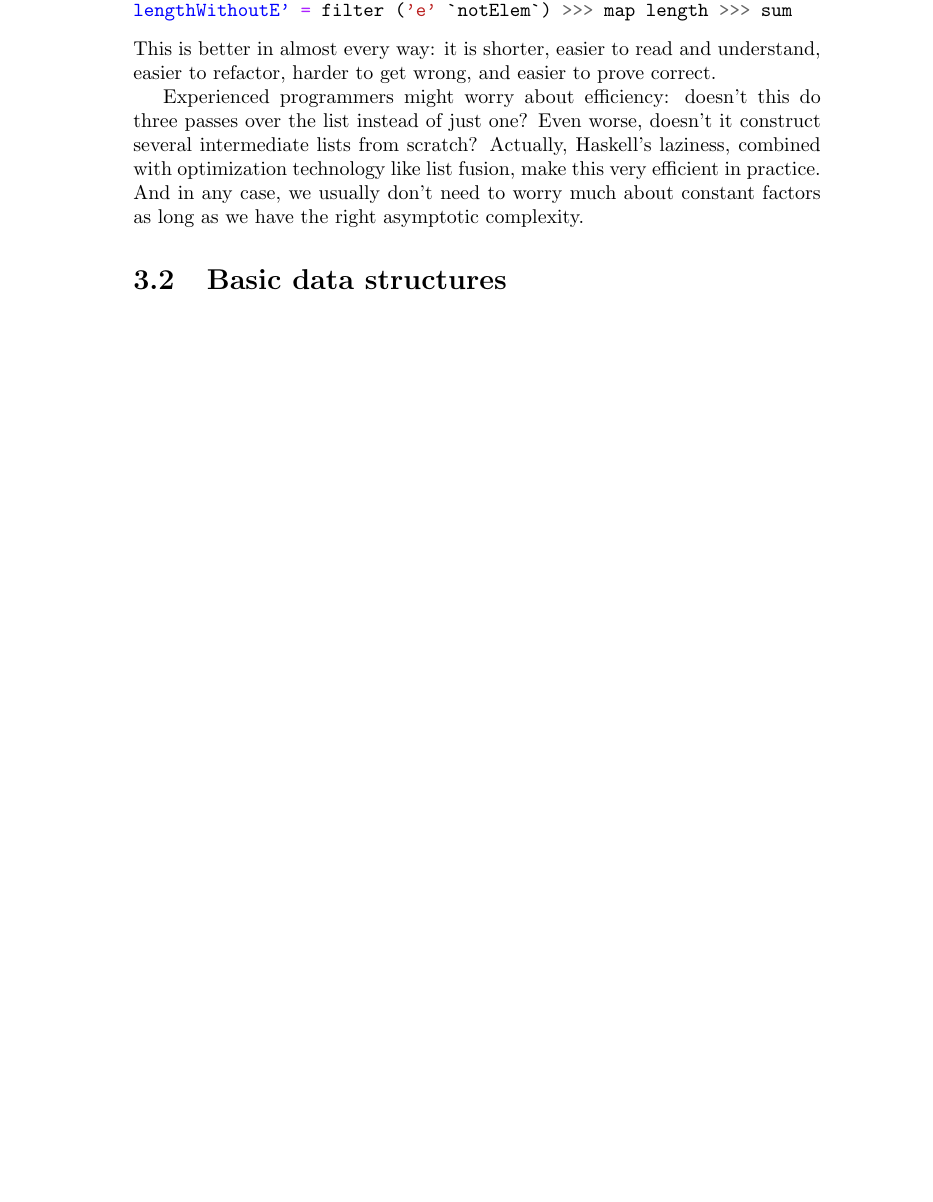
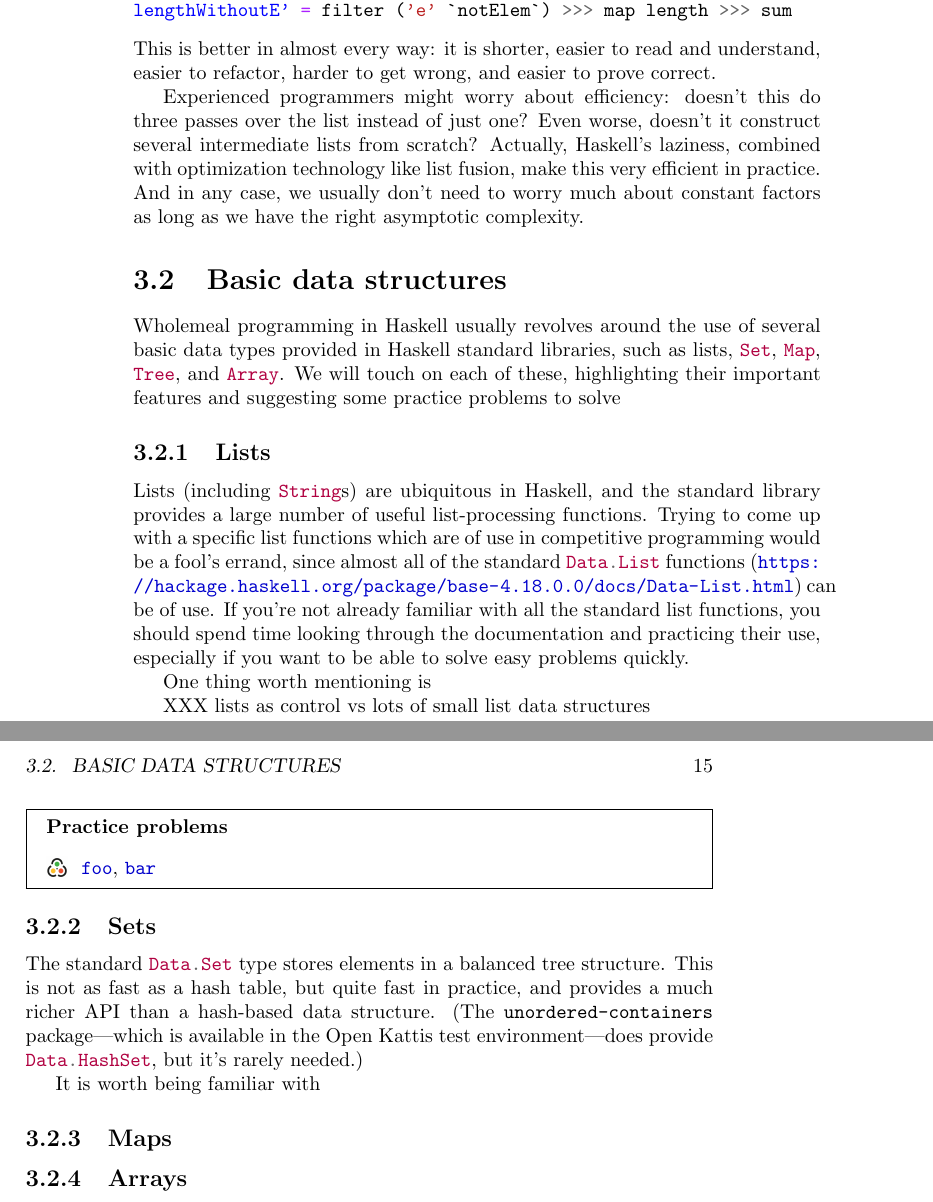
Before and after one commit to byorgey/cpih, a LaTeX book (CPiH.tex): part of page 14 of 39 before the commit and two parts of pages 14 and 15 of 41 after it, the two joined at a grey line, cut so that both start at the same text, the shorter picture padded with empty space. Compiled offline with pdfLaTeX.

Commit message:
start work on wholemeal section

```diff
--- a/CPiH.tex
+++ b/CPiH.tex
@@ -84,7 +84,7 @@
 }
 
 \newcommand{\kattis}[1]{%
-  \begin{mdframed}
+  \begin{mdframed}[frametitle={Practice problems}]
     \kattislogo
     \kattislist{#1}
   \end{mdframed}
@@ -445,6 +444,50 @@ have the right asymptotic complexity.
 
 \section{Basic data structures}
 
+Wholemeal programming in Haskell usually revolves around the use of
+several basic data types provided in Haskell standard libraries, such
+as lists, \h{Set}, \h{Map}, \h{Tree}, and \h{Array}.  We will touch on
+each of these, highlighting their important features and suggesting
+some practice problems to solve
+
+\subsection{Lists}
+\label{sec:lists}
+
+Lists (including \h{String}s) are ubiquitous in Haskell, and the
+standard library provides a large number of useful list-processing
+functions.  Trying to come up with a specific list functions which are
+of use in competitive programming would be a fool's errand, since
+almost all of the standard \h{Data.List} functions
+(\url{https://hackage.haskell.org/package/base-4.18.0.0/docs/Data-List.html})
+can be of use.  If you're not already familiar with all the standard
+list functions, you should spend time looking through the
+documentation and practicing their use, especially if you want to be
+able to solve easy problems quickly.
+
+One thing worth mentioning is
+
+XXX lists as control vs lots of small list data structures
+
+\kattis{foo, bar}
+
+\subsection{Sets}
+\label{sec:sets}
+
+The standard \h{Data.Set} type stores elements in a balanced tree
+structure.  This is not as fast as a hash table, but quite fast in
+practice, and provides a much richer API than a hash-based data
+structure. (The \pkg{unordered-containers} package---which is available
+in the Open Kattis test environment---does provide \h{Data.HashSet}, but
+it's rarely needed.)
+
+It is worth being familiar with
+
+\subsection{Maps}
+\label{sec:maps}
+
+\subsection{Arrays}
+\label{sec:arrays}
+
 \chapter{Parsing}
 \label{chap:parsing}
 
```
Also changed, not shown: CPiH.tex (15 more changed lines).
